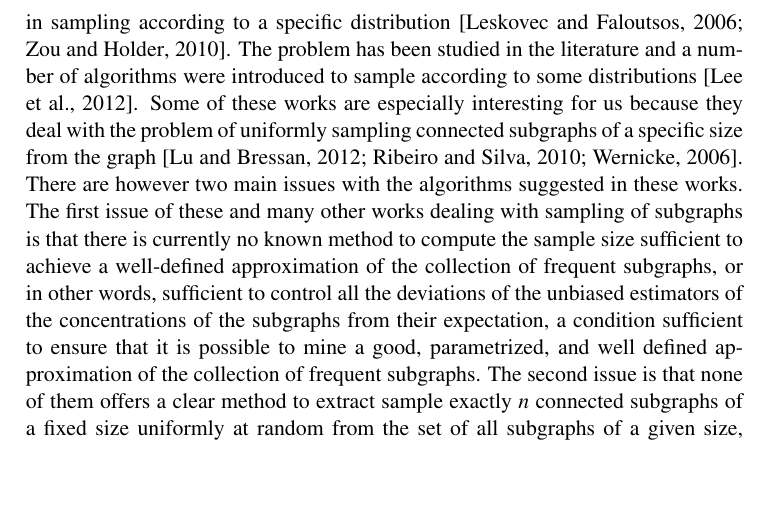
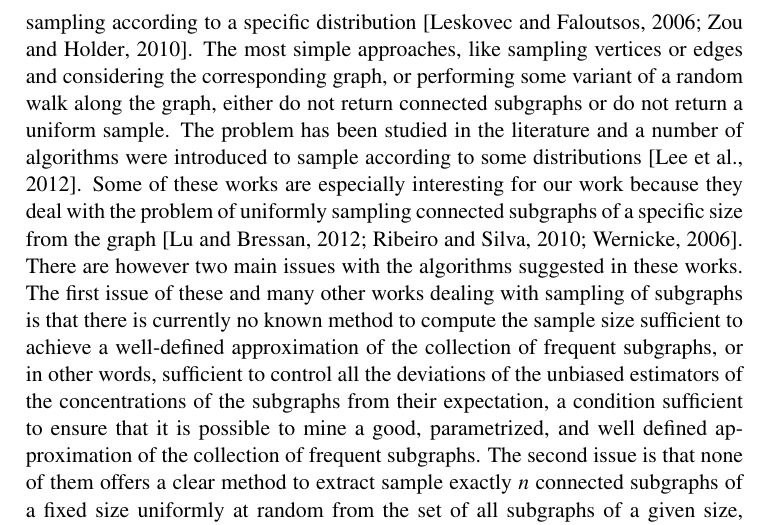
Before and after one commit to ZhizhongIsaacChen/dissertation, a LaTeX thesis (dissertation.tex, which reads graphmine/graphmine.tex): part of page 93 of 143, cut so that both start at the same text, the shorter picture padded with empty space. Compiled offline with pdfLaTeX.

Commit message:
Add some more details about what's wrong with simple sampling approaches.

```diff
--- a/graphmine/graphmine.tex
+++ b/graphmine/graphmine.tex
@@ -77,19 +77,3 @@ of sampling techniques to speed up the extraction of the frequent subgraphs at
 the cost of accepting an approximation, not always well defined, of the
 collection~\cite{KashtanIMA04}. Sampling from graphs is a difficult problem by
 itself, especially if one is interested in sampling according to a specific
-distribution~\citep{LeskovecF06,ZouH10}. The problem has been studied in the
-literature and a number of algorithms were introduced to sample according to some
-distributions~\citep{LeeXE12}. Some of these works are especially interesting
-for us because they deal with the problem of uniformly sampling connected
-subgraphs of a specific size from the graph~\citep{Wernicke06,RibeiroS10,LuB12}.
-There are however two main issues with the algorithms suggested in these works.
-The first issue of these and many other works dealing with sampling of subgraphs
-is that there is currently no known method to compute the sample size sufficient
-to achieve a well-defined approximation of the collection of frequent subgraphs,
-or in other words, sufficient to control all the deviations of the unbiased
-estimators of the concentrations of the subgraphs from their expectation, a
-condition sufficient to ensure that it is possible to mine a good, parametrized,
-and well defined approximation of the collection of frequent subgraphs.  The
-second issue is that none of them offers a clear method to extract sample
-exactly $n$ connected subgraphs of a fixed size uniformly at random from the set
-of all subgraphs of a given size, because in these works, the size of the sample
@@ -100 +80,20 @@ along a tree data structure that allow for the efficient generation of all
-subgraphs.
+distribution~\citep{LeskovecF06,ZouH10}. The most simple approaches, like
+sampling vertices or edges and considering the corresponding graph, or
+performing some variant of a random walk along the graph, either do not return
+connected subgraphs or do not return a uniform sample. The problem has been
+studied in the literature and a number of algorithms were introduced to sample
+according to some distributions~\citep{LeeXE12}. Some of these works are
+especially interesting for our work because they deal with the problem of
+uniformly sampling connected subgraphs of a specific size from the
+graph~\citep{Wernicke06,RibeiroS10,LuB12}. There are however two main issues
+with the algorithms suggested in these works. The first issue of these and many
+other works dealing with sampling of subgraphs is that there is currently no
+known method to compute the sample size sufficient to achieve a well-defined
+approximation of the collection of frequent subgraphs, or in other words,
+sufficient to control all the deviations of the unbiased estimators of the
+concentrations of the subgraphs from their expectation, a condition sufficient
+to ensure that it is possible to mine a good, parametrized, and well defined
+approximation of the collection of frequent subgraphs. The second issue is that
+none of them offers a clear method to extract sample exactly $n$ connected
+subgraphs of a fixed size uniformly at random from the set of all subgraphs of a
+given size, because in these works, the size of the sample is itself a random
```
Also changed, not shown: graphmine/graphmine.tex (8 more changed lines).
